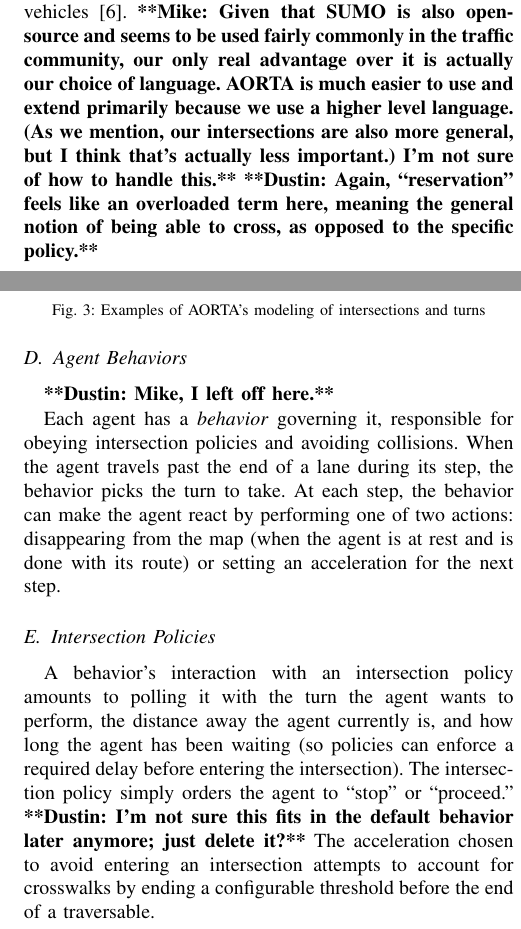
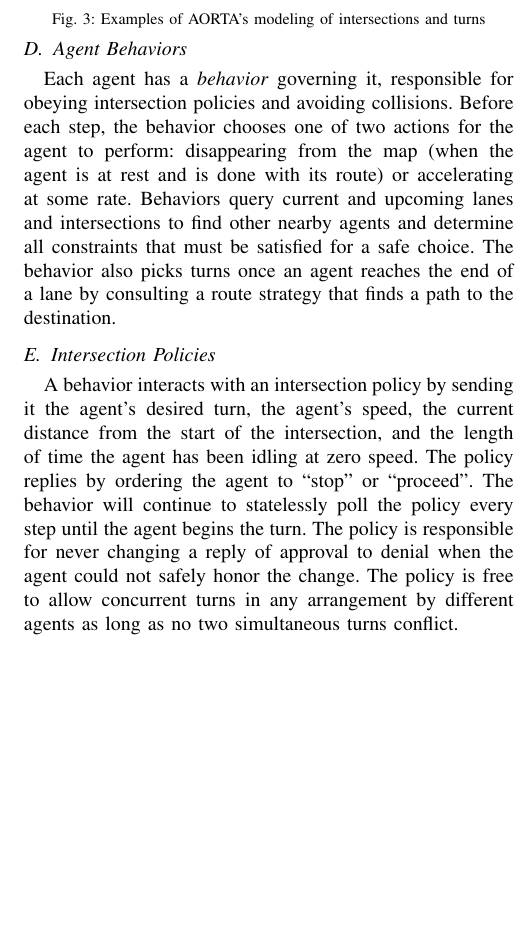
Before and after one commit to ovunctuzel/road-rage, a LaTeX paper (papers/itsc_2012/final.tex): two parts of the columns of pages 2 and 4 of 7 before the commit and part of one column of page 4 of 7 after it, the two joined at a grey line, cut at the place of the change, the shorter picture padded with empty space. Compiled offline with pdfLaTeX.

Commit message:
revised usage of 'reservation' and middle of section 5

```diff
--- a/papers/itsc_2012/final.tex
+++ b/papers/itsc_2012/final.tex
@@ -188,10 +179,0 @@
-traffic signals or stop-sign based intersection precedence, or through more
-efficient methods designed specifically for autonomous vehicles
-\cite{JAIR08-dresner}.
-\commentm{Given that SUMO is also open-source and seems to be used fairly commonly
-in the traffic community, our only real advantage over it is actually our choice
-of language.  AORTA is much easier to use and extend primarily because we use
-a higher level language.  (As we mention, our intersections are also more general,
-but I think that's actually less important.)  I'm not sure of how to handle this.}
-\commentd{Again, ``reservation'' feels like an overloaded term here, meaning the
-general notion of being able to cross, as opposed to the specific policy.}
@@ -418,25 +405,26 @@
 
 \subsection{Agent Behaviors}
 
-\commentd{Mike, I left off here.}
-
 Each agent has a \emph{behavior} governing it, responsible for obeying
-intersection policies and avoiding collisions. When the agent travels past the
-end of a lane during its step, the behavior picks the turn to take. At each
-step, the behavior can make the agent react by performing one of two actions:
-disappearing from the map (when the agent is at rest and is done with its route)
-or setting an acceleration for the next step.
+intersection policies and avoiding collisions. Before each step, the behavior
+chooses one of two actions for the agent to perform: disappearing from the map
+(when the agent is at rest and is done with its route) or accelerating at some
+rate. Behaviors query current and upcoming lanes and intersections to find
+other nearby agents and determine all constraints that must be satisfied for a
+safe choice. The behavior also picks turns once an agent reaches the end of a
+lane by consulting a route strategy that finds a path to the destination.
 
 \subsection{Intersection Policies}
 
-A behavior's interaction with an intersection policy amounts to polling it with
-the turn the agent wants to perform, the distance away the agent currently is,
-and how long the agent has been waiting (so policies can enforce a required
-delay before entering the intersection). The intersection policy simply orders
-the agent to ``stop'' or ``proceed.'' \commentd{I'm not sure this fits in the
-default behavior later anymore; just delete it?} The acceleration chosen to
-avoid entering an intersection attempts to account for crosswalks by ending a
-configurable threshold before the end of a traversable.
+A behavior interacts with an intersection policy by sending it the agent's
+desired turn, the agent's speed, the current distance from the start of the
+intersection, and the length of time the agent has been idling at zero speed.
+The policy replies by ordering the agent to ``stop'' or ``proceed''. The
+behavior will continue to statelessly poll the policy every step until the agent
+begins the turn. The policy is responsible for never changing a reply of
+approval to denial when the agent could not safely honor the change. The policy
+is free to allow concurrent turns in any arrangement by different agents as long
+as no two simultaneous turns conflict.
 
 \subsection{Simulation Limitations}
 
```
Also changed, not shown: papers/itsc_2012/final.tex (15 more changed lines).
